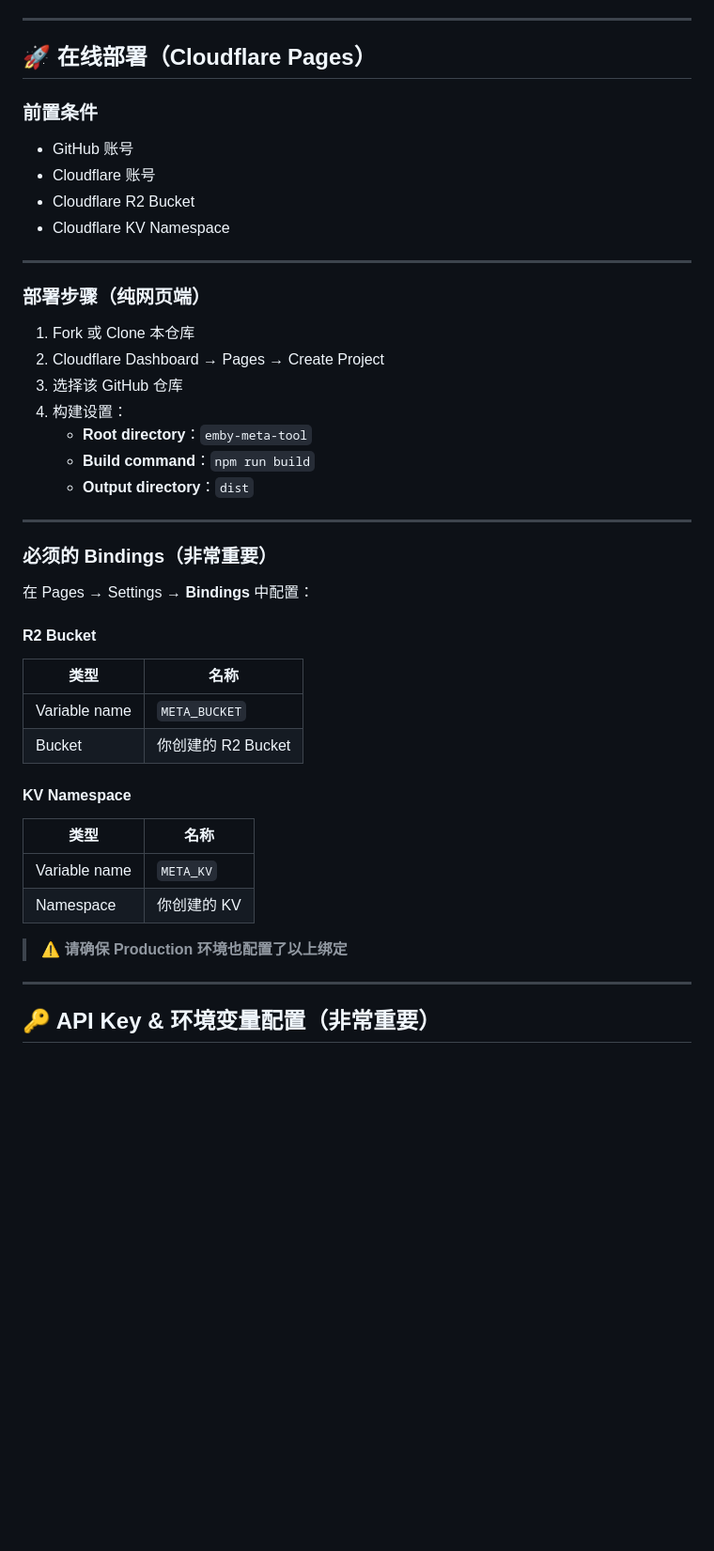
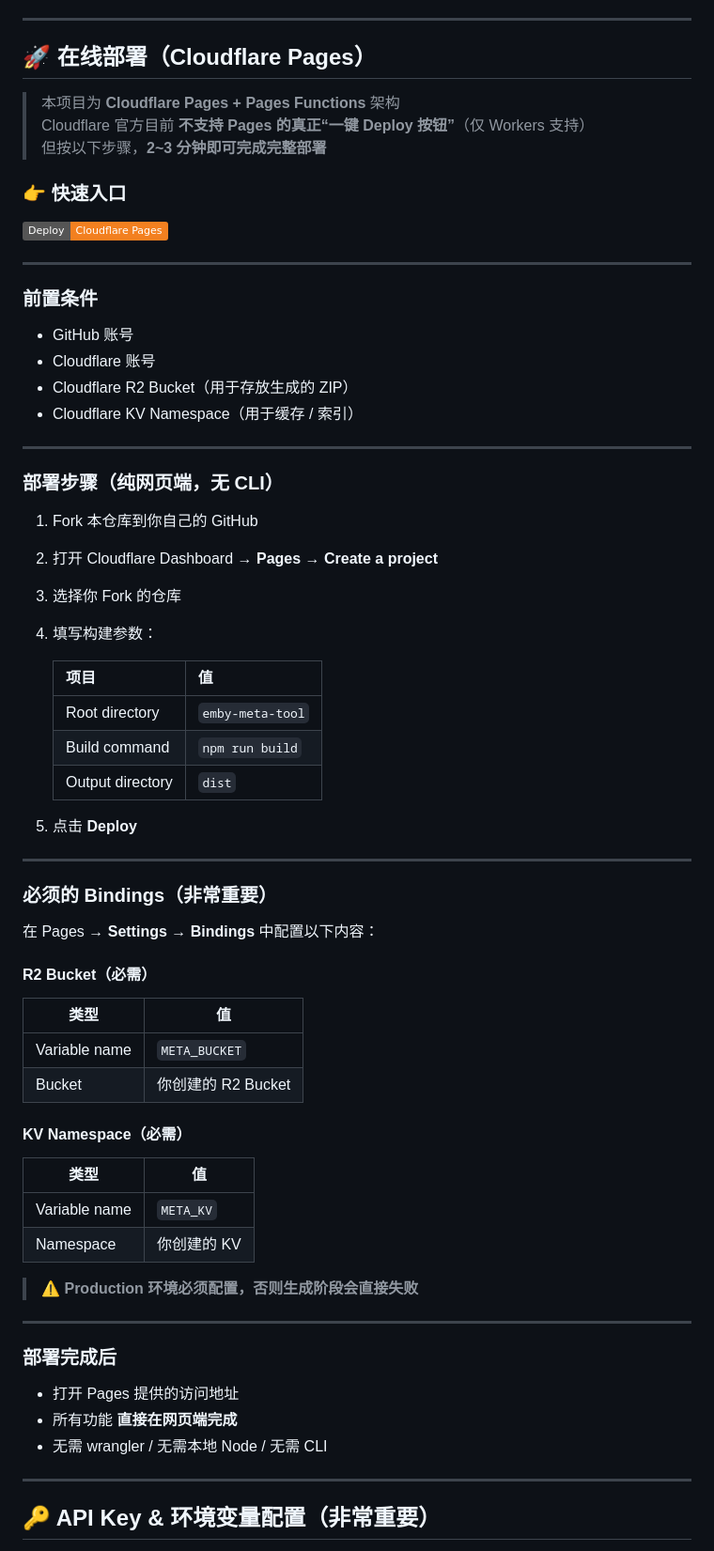
Before and after one commit to Zzzwannasleep/emby-meta-tool, a Markdown page: README.md, the part around one of its changes. Shown at 94% size. GitHub-like rendering; badges without logos; blank space fills up the shorter version.

```diff
--- a/README.md
+++ b/README.md
@@ -54,44 +63,67 @@ Show Name (Year)/
 
 ## 🚀 在线部署（Cloudflare Pages）
 
+> 本项目为 **Cloudflare Pages + Pages Functions** 架构
+> Cloudflare 官方目前 **不支持 Pages 的真正“一键 Deploy 按钮”**（仅 Workers 支持）
+> 但按以下步骤，**2~3 分钟即可完成完整部署**
+
+### 👉 快速入口
+
+[![Deploy to Cloudflare Pages](https://img.shields.io/badge/Deploy-Cloudflare%20Pages-F38020?logo=cloudflare&logoColor=white)](https://dash.cloudflare.com/)
+
+---
+
 ### 前置条件
 
 - GitHub 账号
 - Cloudflare 账号
-- Cloudflare R2 Bucket
-- Cloudflare KV Namespace
+- Cloudflare R2 Bucket（用于存放生成的 ZIP）
+- Cloudflare KV Namespace（用于缓存 / 索引）
 
 ---
 
-### 部署步骤（纯网页端）
+### 部署步骤（纯网页端，无 CLI）
 
-1. Fork 或 Clone 本仓库
-2. Cloudflare Dashboard → Pages → Create Project
-3. 选择该 GitHub 仓库
-4. 构建设置：
-   - **Root directory**：`emby-meta-tool`
-   - **Build command**：`npm run build`
-   - **Output directory**：`dist`
+1. Fork 本仓库到你自己的 GitHub
+2. 打开 Cloudflare Dashboard → **Pages** → **Create a project**
+3. 选择你 Fork 的仓库
+4. 填写构建参数：
+
+   | 项目 | 值 |
+   |---|---|
+   | Root directory | `emby-meta-tool` |
+   | Build command | `npm run build` |
+   | Output directory | `dist` |
+
+5. 点击 **Deploy**
 
 ---
 
 ### 必须的 Bindings（非常重要）
 
-在 Pages → Settings → **Bindings** 中配置：
+在 Pages → **Settings → Bindings** 中配置以下内容：
 
-#### R2 Bucket
-| 类型 | 名称 |
-|----|----|
+#### R2 Bucket（必需）
+| 类型 | 值 |
+|---|---|
 | Variable name | `META_BUCKET` |
 | Bucket | 你创建的 R2 Bucket |
 
-#### KV Namespace
-| 类型 | 名称 |
-|----|----|
+#### KV Namespace（必需）
+| 类型 | 值 |
+|---|---|
 | Variable name | `META_KV` |
 | Namespace | 你创建的 KV |
 
-> ⚠️ **请确保 Production 环境也配置了以上绑定**
+> ⚠️ **Production 环境必须配置，否则生成阶段会直接失败**
+
+---
+
+### 部署完成后
+
+- 打开 Pages 提供的访问地址
+- 所有功能 **直接在网页端完成**
+- 无需 wrangler / 无需本地 Node / 无需 CLI
 
 ---
 
```
Also changed, not shown: other parts of README.md (+19 -2 lines).
